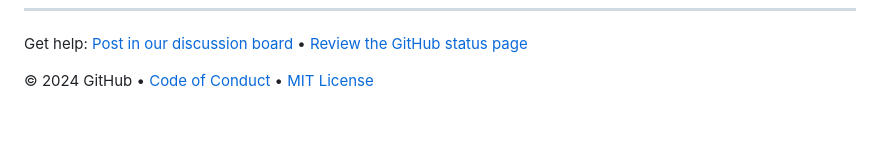
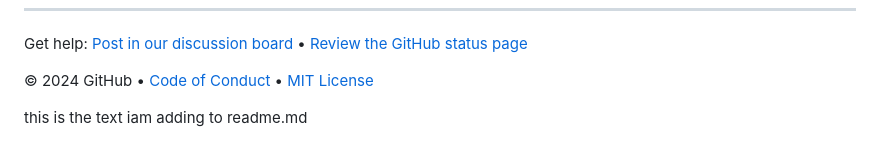
Before and after one commit to skills/introduction-to-github, a Markdown page: README.md, the part around the change. Rendered like a GitHub page; blank space fills up the shorter version.

Commit message:
manideep added msg

```diff
--- a/README.md
+++ b/README.md
@@ -72,3 +72,4 @@ Get help: [Post in our discussion board](https://github.com/orgs/skills/discussi
 &copy; 2024 GitHub &bull; [Code of Conduct](https://www.contributor-covenant.org/version/2/1/code_of_conduct/code_of_conduct.md) &bull; [MIT License](https://gh.io/mit)
 
 </footer>
+this is the text iam adding to readme.md
```
